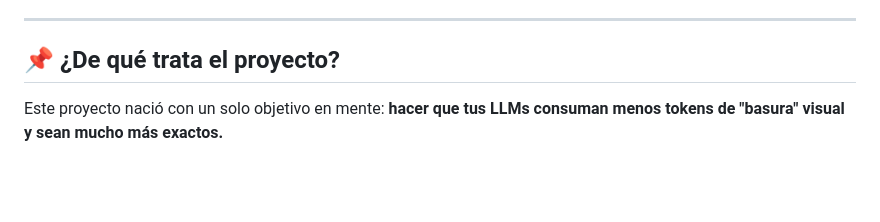
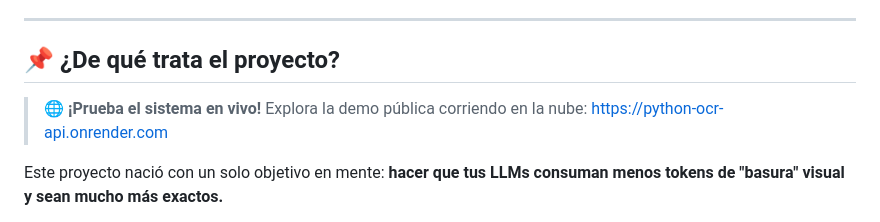
Before and after one commit to cags84/python-ocr-api, a Markdown page: README.md, the part around the change. Drawn GitHub-style; blank space fills up the shorter version.

Commit message:
docs: add link to live demo in README

```diff
--- a/README.md
+++ b/README.md
@@ -8,6 +8,9 @@
 </div>
 
 ## 📌 ¿De qué trata el proyecto?
+
+> **🌐 ¡Prueba el sistema en vivo!**
+> Explora la demo pública corriendo en la nube: [https://python-ocr-api.onrender.com](https://python-ocr-api.onrender.com)
 
 Este proyecto nació con un solo objetivo en mente: **hacer que tus LLMs consuman menos tokens de "basura" visual y sean mucho más exactos.**
 
```
